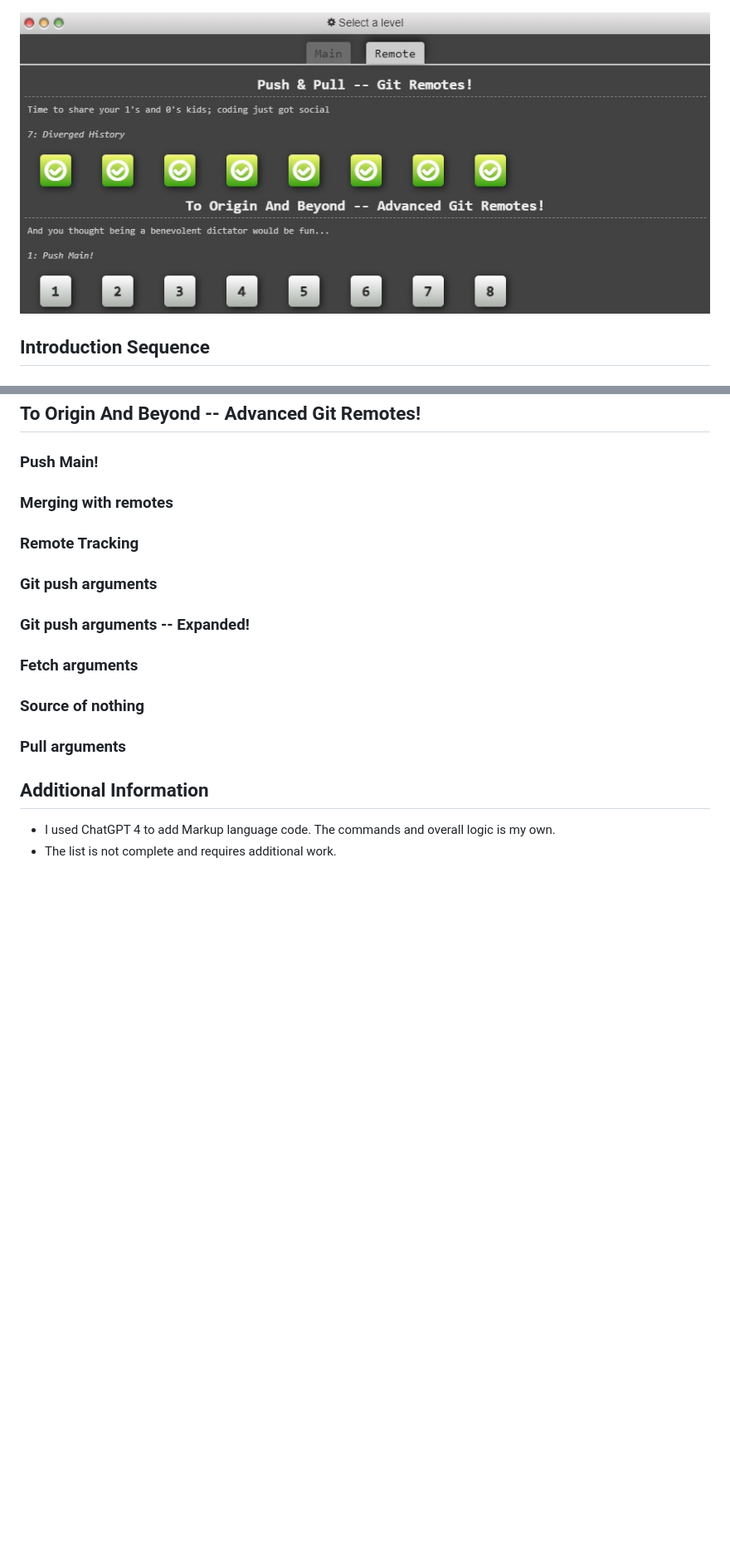
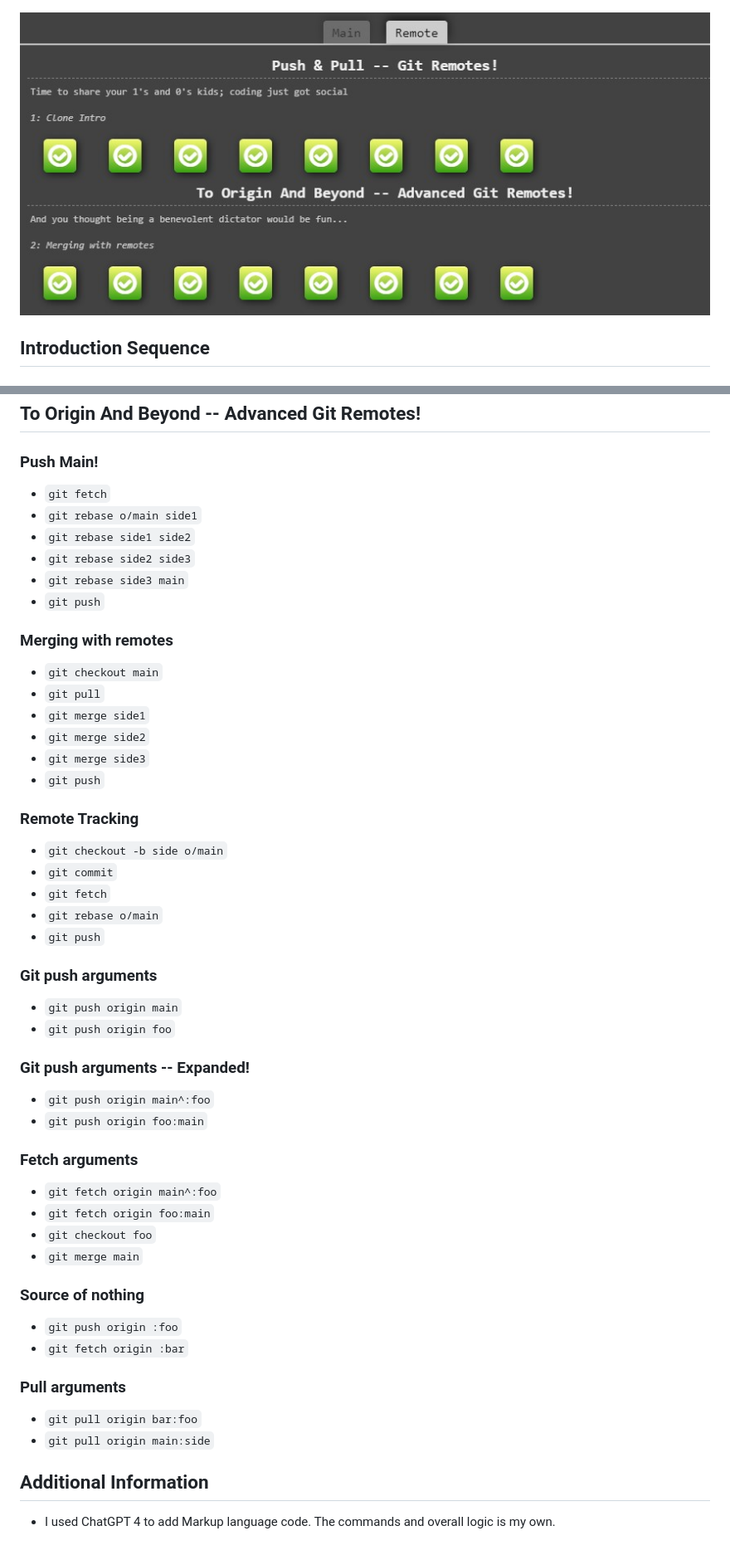
Before and after one commit to maris-svirksts/ICP-Bootcamp, a Markdown page: Module#02/learngitbranching.md, 2 parts joined by grey strips. Shown: that part at 83% size. Rendered like a GitHub page; pictures changed too: Module#02/Remote.jpg; blank space fills up the shorter version.

Commit message:
Lecture 2, git homework, finished

```diff
--- a/Module#02/learngitbranching.md
+++ b/Module#02/learngitbranching.md
@@ -148,21 +146,49 @@
 ## To Origin And Beyond -- Advanced Git Remotes!
 
 ### Push Main!
+- `git fetch`
+- `git rebase o/main side1`
+- `git rebase side1 side2`
+- `git rebase side2 side3`
+- `git rebase side3 main`
+- `git push`
 
 ### Merging with remotes
+- `git checkout main`
+- `git pull`
+- `git merge side1`
+- `git merge side2`
+- `git merge side3`
+- `git push`
 
 ### Remote Tracking
+- `git checkout -b side o/main`
+- `git commit`
+- `git fetch`
+- `git rebase o/main`
+- `git push`
 
 ### Git push arguments
+- `git push origin main`
+- `git push origin foo`
 
 ### Git push arguments -- Expanded!
+- `git push origin main^:foo`
+- `git push origin foo:main`
 
 ### Fetch arguments
+- `git fetch origin main^:foo`
+- `git fetch origin foo:main`
+- `git checkout foo`
+- `git merge main`
 
 ### Source of nothing
+- `git push origin :foo`
+- `git fetch origin :bar`
 
 ### Pull arguments
+- `git pull origin bar:foo`
+- `git pull origin main:side`
 
 ## Additional Information
 - I used ChatGPT 4 to add Markup language code. The commands and overall logic is my own.
-- The list is not complete and requires additional work.
```
Also changed, not shown: other parts of Module#02/learngitbranching.md (+0 -2 lines).
